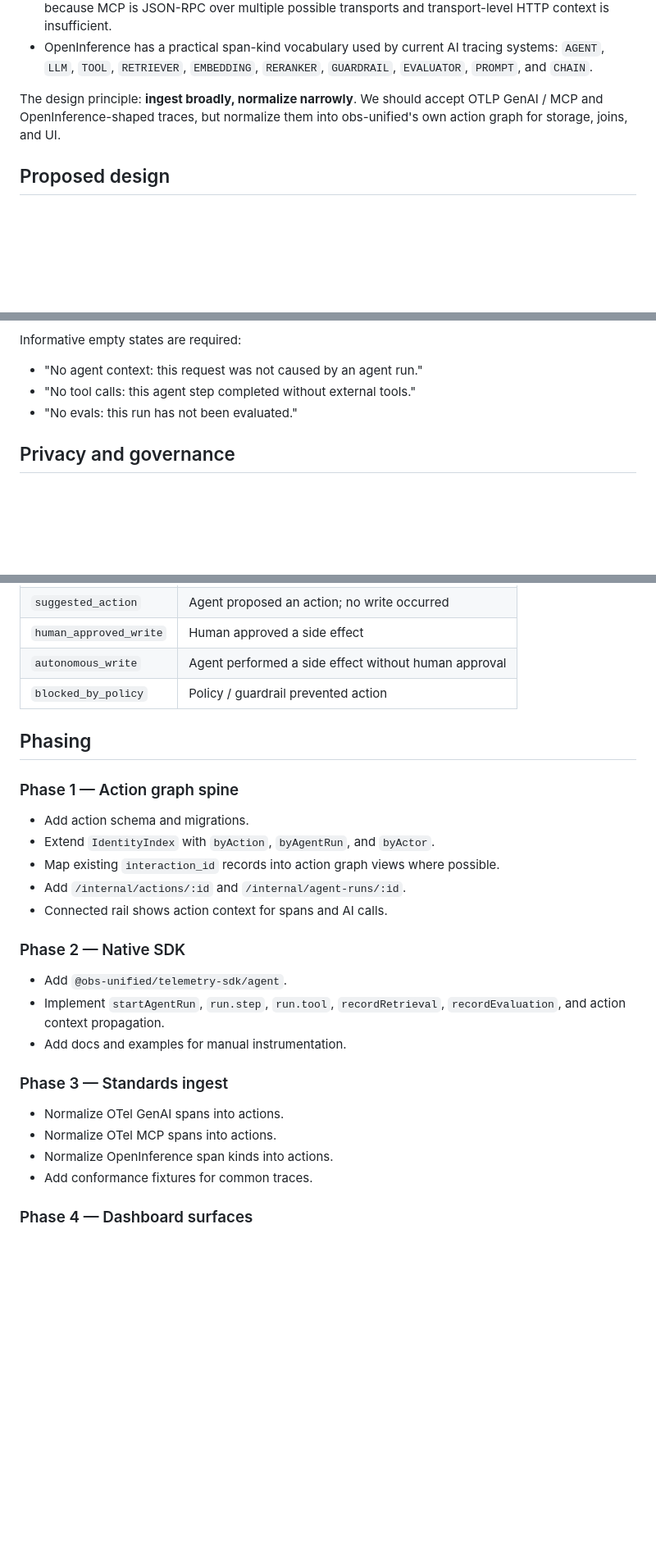
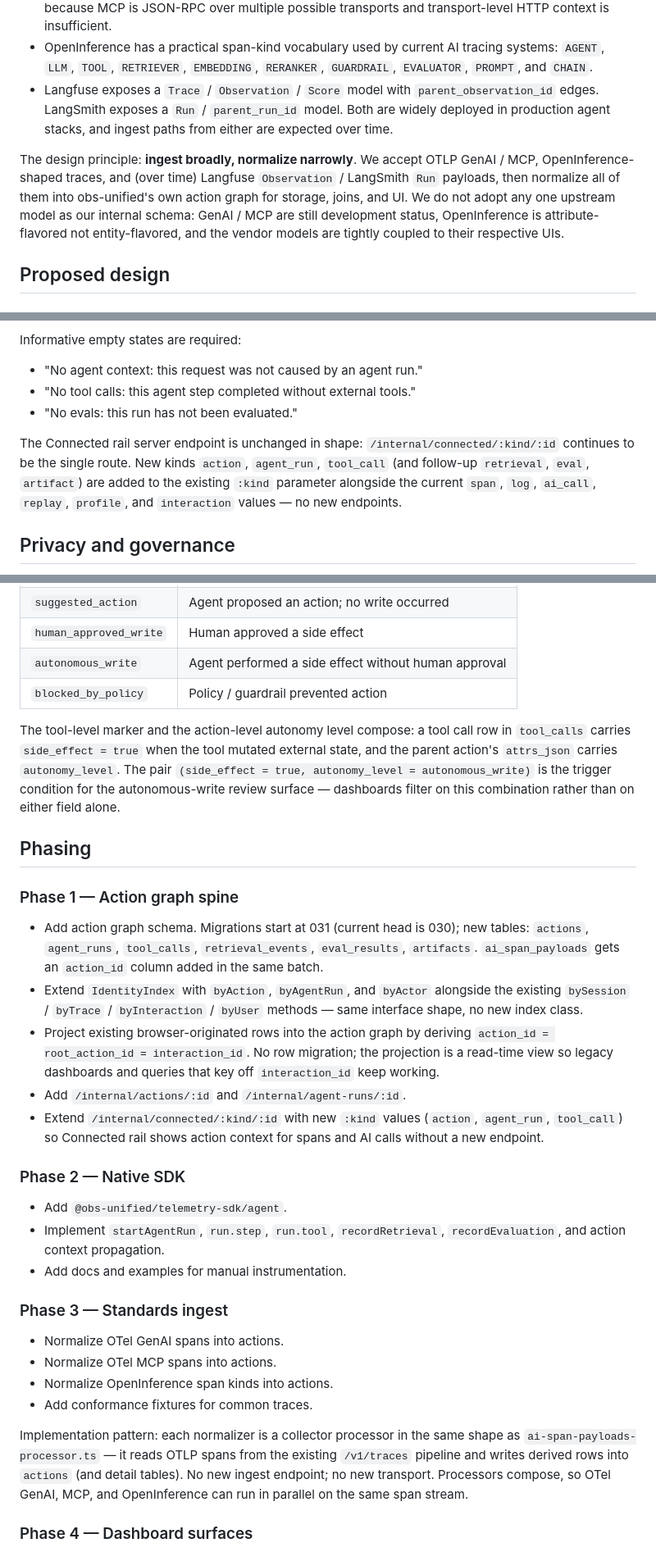
Before and after one commit to obs-unified/obs-unified, a Markdown page: rfcs/0010-agent-action-graph.md, 3 parts joined by grey strips. Shown at 82% size. Rendered like a GitHub page; blank space fills up the shorter version.

```diff
--- a/rfcs/0010-agent-action-graph.md
+++ b/rfcs/0010-agent-action-graph.md
@@ -126,10 +164,19 @@ As of May 2026:
 - OpenInference has a practical span-kind vocabulary used by current AI
   tracing systems: `AGENT`, `LLM`, `TOOL`, `RETRIEVER`, `EMBEDDING`,
   `RERANKER`, `GUARDRAIL`, `EVALUATOR`, `PROMPT`, and `CHAIN`.
+- Langfuse exposes a `Trace` / `Observation` / `Score` model with
+  `parent_observation_id` edges. LangSmith exposes a `Run` /
+  `parent_run_id` model. Both are widely deployed in production agent
+  stacks, and ingest paths from either are expected over time.
 
-The design principle: **ingest broadly, normalize narrowly**. We should
-accept OTLP GenAI / MCP and OpenInference-shaped traces, but normalize
-them into obs-unified's own action graph for storage, joins, and UI.
+The design principle: **ingest broadly, normalize narrowly**. We
+accept OTLP GenAI / MCP, OpenInference-shaped traces, and (over time)
+Langfuse `Observation` / LangSmith `Run` payloads, then normalize all
+of them into obs-unified's own action graph for storage, joins, and
+UI. We do not adopt any one upstream model as our internal schema:
+GenAI / MCP are still development status, OpenInference is
+attribute-flavored not entity-flavored, and the vendor models are
+tightly coupled to their respective UIs.
 
 ## Proposed design
 
@@ -661,6 +717,13 @@ Informative empty states are required:
 - "No tool calls: this agent step completed without external tools."
 - "No evals: this run has not been evaluated."
 
+The Connected rail server endpoint is unchanged in shape:
+`/internal/connected/:kind/:id` continues to be the single route. New
+kinds `action`, `agent_run`, `tool_call` (and follow-up `retrieval`,
+`eval`, `artifact`) are added to the existing `:kind` parameter
+alongside the current `span`, `log`, `ai_call`, `replay`, `profile`,
+and `interaction` values — no new endpoints.
+
 ## Privacy and governance
 
 Agent telemetry can contain prompts, customer data, tool arguments,
@@ -685,17 +748,33 @@ Autonomy levels:
 | `autonomous_write` | Agent performed a side effect without human approval |
 | `blocked_by_policy` | Policy / guardrail prevented action |
 
+The tool-level marker and the action-level autonomy level compose: a
+tool call row in `tool_calls` carries `side_effect = true` when the
+tool mutated external state, and the parent action's `attrs_json`
+carries `autonomy_level`. The pair `(side_effect = true,
+autonomy_level = autonomous_write)` is the trigger condition for the
+autonomous-write review surface — dashboards filter on this
+combination rather than on either field alone.
+
 ## Phasing
 
 ### Phase 1 — Action graph spine
 
-- Add action schema and migrations.
-- Extend `IdentityIndex` with `byAction`, `byAgentRun`, and
-  `byActor`.
-- Map existing `interaction_id` records into action graph views where
-  possible.
+- Add action graph schema. Migrations start at 031 (current head is
+  030); new tables: `actions`, `agent_runs`, `tool_calls`,
+  `retrieval_events`, `eval_results`, `artifacts`. `ai_span_payloads`
+  gets an `action_id` column added in the same batch.
+- Extend `IdentityIndex` with `byAction`, `byAgentRun`, and `byActor`
+  alongside the existing `bySession` / `byTrace` / `byInteraction` /
+  `byUser` methods — same interface shape, no new index class.
+- Project existing browser-originated rows into the action graph by
+  deriving `action_id = root_action_id = interaction_id`. No row
+  migration; the projection is a read-time view so legacy dashboards
+  and queries that key off `interaction_id` keep working.
 - Add `/internal/actions/:id` and `/internal/agent-runs/:id`.
-- Connected rail shows action context for spans and AI calls.
+- Extend `/internal/connected/:kind/:id` with new `:kind` values
+  (`action`, `agent_run`, `tool_call`) so Connected rail shows action
+  context for spans and AI calls without a new endpoint.
 
 ### Phase 2 — Native SDK
 
@@ -710,6 +789,13 @@ Autonomy levels:
 - Normalize OTel MCP spans into actions.
 - Normalize OpenInference span kinds into actions.
 - Add conformance fixtures for common traces.
+
+Implementation pattern: each normalizer is a collector processor in the
+same shape as `ai-span-payloads-processor.ts` — it reads OTLP spans
+from the existing `/v1/traces` pipeline and writes derived rows into
+`actions` (and detail tables). No new ingest endpoint; no new
+transport. Processors compose, so OTel GenAI, MCP, and OpenInference
+can run in parallel on the same span stream.
 
 ### Phase 4 — Dashboard surfaces
 
```
Also changed, not shown: other parts of rfcs/0010-agent-action-graph.md (+72 -2 lines), docs/implementation/agent-action-graph.md (added, +264 -0 lines).
